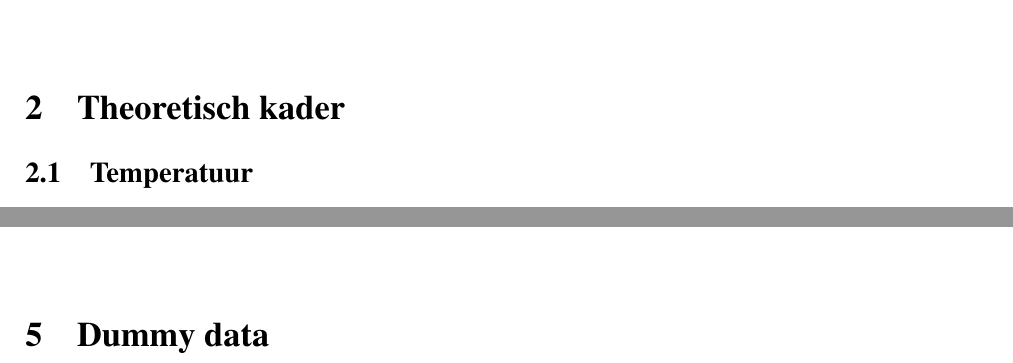
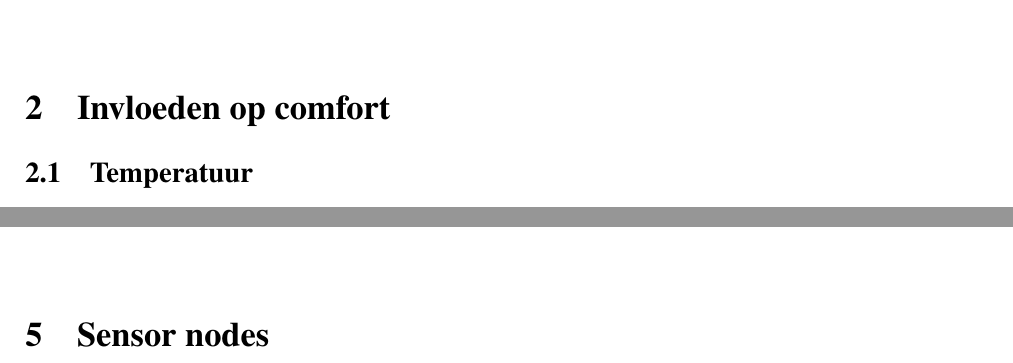
Before and after one commit to IUEngineering/sensorNetworks, a LaTeX document (doc/verslag/sensorNetworks.tex, which reads doc/verslag/sections/dummyData.tex, doc/verslag/sections/theory.tex): two parts of pages 5 and 8 of 21, joined at a grey line, cut at the place of the change. Compiled offline with pdfLaTeX.

Commit message:
Rename sections

```diff
--- a/doc/verslag/sections/dummyData.tex
+++ b/doc/verslag/sections/dummyData.tex
@@ -1,4 +1,4 @@
-\section{Dummy data} \label{sec:dummyData}
+\section{Sensor nodes} \label{sec:dummyData}
 
 % Het dummy data programma maakt het mogelijk om het dynamische draadloze sensor netwerk te testen. In Hoofdstuk \ref{sec:influenceOnComfort} staat beschreven welke soorten data er vanuit een sensor node moeten kunnen worden verstuurd. Omdat het systeem met meerdere sensor nodes moet worden getest zal niet elke sensor node alle sensor data genereren indien dit gewenst is.
 
--- a/doc/verslag/sections/theory.tex
+++ b/doc/verslag/sections/theory.tex
@@ -6,7 +6,7 @@
 % o Overzicht van bestaande oplossingen van het probleem en waarom voldoen
 % deze in dit specifieke geval wel/niet
 
-\section{Theoretisch kader} \label{sec:theory}
+\section{Invloeden op comfort} \label{sec:theory}
 
 \subsection{Temperatuur}
 \subsection{Luchtvochtigheid}
```
